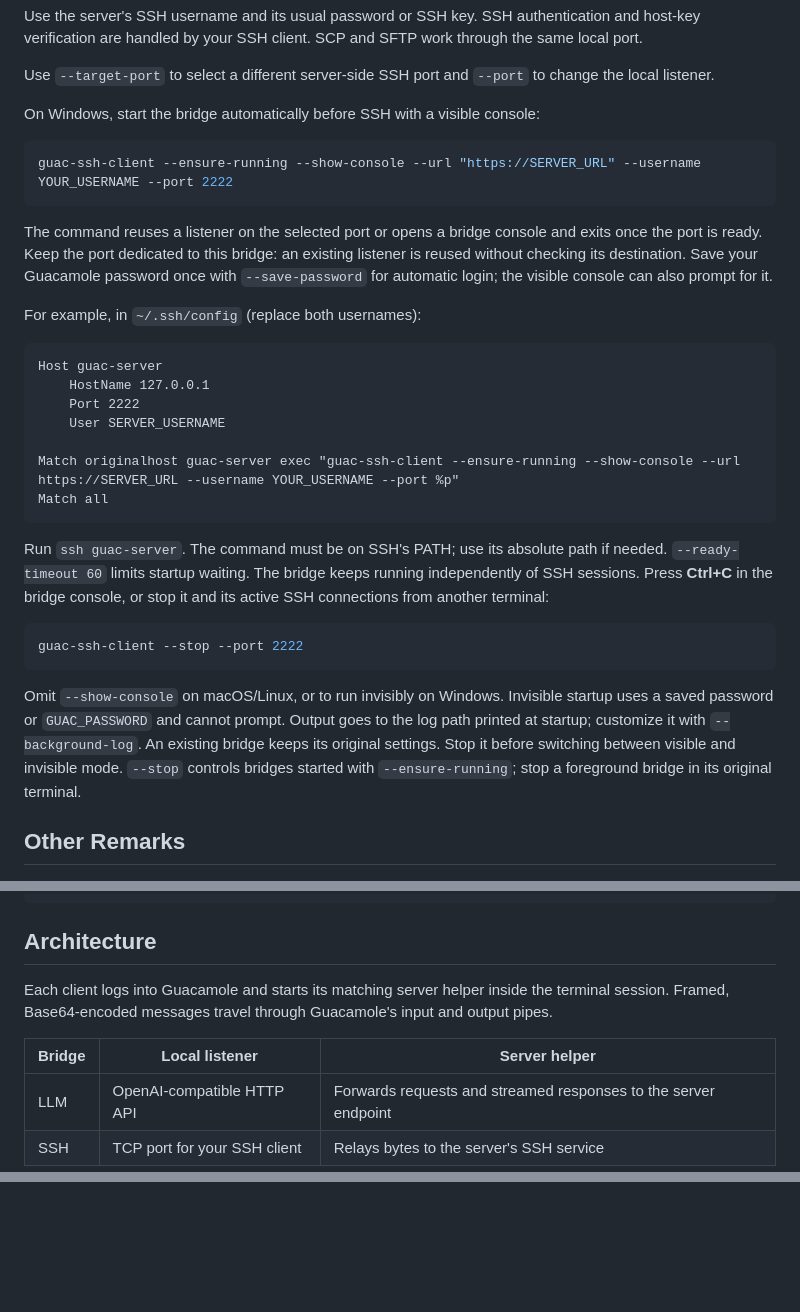
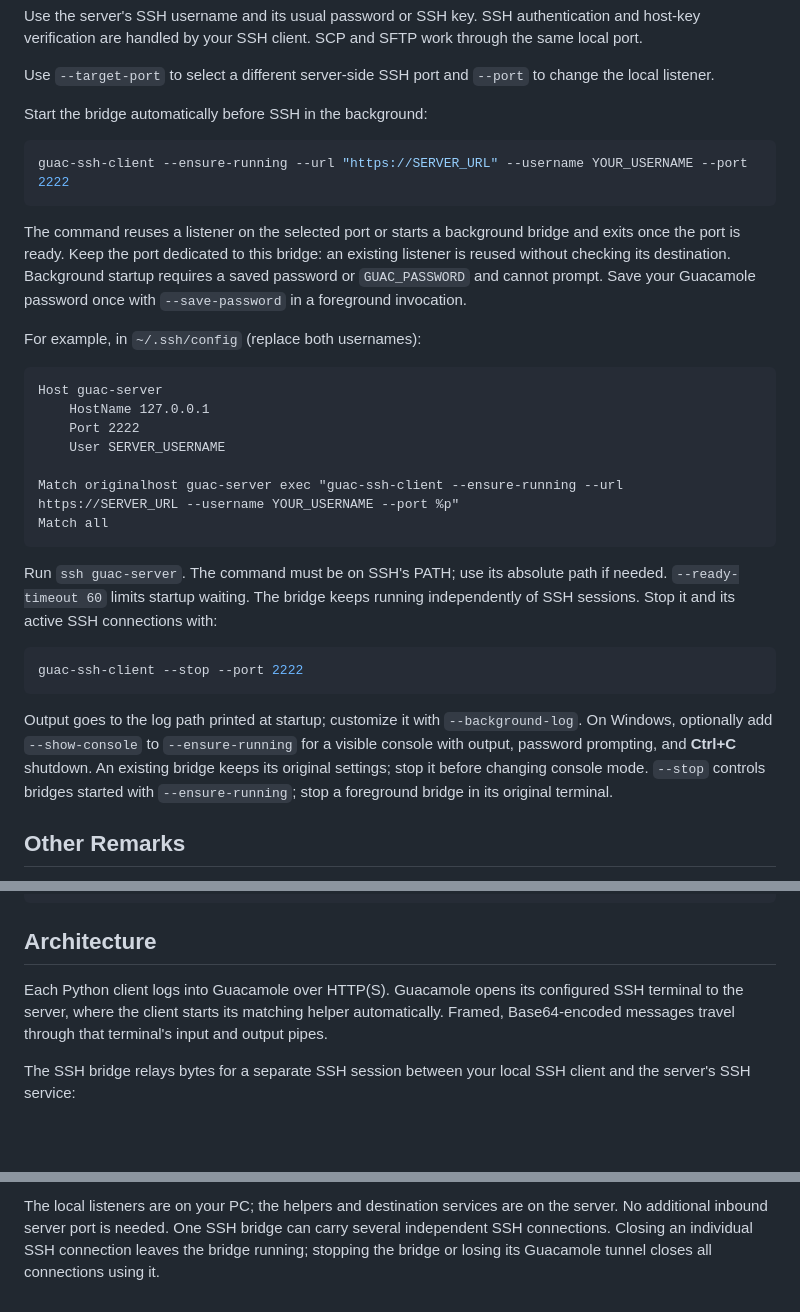
Before and after one commit to himbeles/guac-bridge, a Markdown page: README.md, 3 parts joined by grey strips. Drawn GitHub-style; blank space fills up the shorter version.

Commit message:
Default README examples to background startup and illustrate bridge architecture
Keep --show-console as an optional Windows flag. Explain the outer Guacamole terminal and inner SSH connection, HTTP forwarding for OpenAI-compatible endpoints, and shared bridge lifetime with simple flowcharts.

````diff
--- a/README.md
+++ b/README.md
@@ -84,17 +84,17 @@ SCP and SFTP work through the same local port.
 Use `--target-port` to select a different server-side SSH port and `--port`
 to change the local listener.
 
-On Windows, start the bridge automatically before SSH with a visible console:
+Start the bridge automatically before SSH in the background:
 
 ```shell
-guac-ssh-client --ensure-running --show-console --url "https://SERVER_URL" --username YOUR_USERNAME --port 2222
+guac-ssh-client --ensure-running --url "https://SERVER_URL" --username YOUR_USERNAME --port 2222
 ```
 
-The command reuses a listener on the selected port or opens a bridge console
+The command reuses a listener on the selected port or starts a background bridge
 and exits once the port is ready. Keep the port dedicated to this bridge:
-an existing listener is reused without checking its destination. Save your
-Guacamole password once with `--save-password` for automatic login; the visible
-console can also prompt for it.
+an existing listener is reused without checking its destination. Background
+startup requires a saved password or `GUAC_PASSWORD` and cannot prompt. Save your
+Guacamole password once with `--save-password` in a foreground invocation.
 
 For example, in `~/.ssh/config` (replace both usernames):
 
@@ -104,24 +104,23 @@ Host guac-server
     Port 2222
     User SERVER_USERNAME
 
-Match originalhost guac-server exec "guac-ssh-client --ensure-running --show-console --url https://SERVER_URL --username YOUR_USERNAME --port %p"
+Match originalhost guac-server exec "guac-ssh-client --ensure-running --url https://SERVER_URL --username YOUR_USERNAME --port %p"
 Match all
 ```
 
 Run `ssh guac-server`. The command must be on SSH's PATH; use its absolute path
 if needed. `--ready-timeout 60` limits startup waiting. The bridge keeps running
-independently of SSH sessions. Press **Ctrl+C** in the bridge console, or stop
-it and its active SSH connections from another terminal:
+independently of SSH sessions. Stop it and its active SSH connections with:
 
 ```shell
 guac-ssh-client --stop --port 2222
 ```
 
-Omit `--show-console` on macOS/Linux, or to run invisibly on Windows. Invisible
-startup uses a saved password or `GUAC_PASSWORD` and cannot prompt. Output goes
-to the log path printed at startup; customize it with `--background-log`.
-An existing bridge keeps its original settings. Stop it before switching
-between visible and invisible mode. `--stop` controls bridges started with
+Output goes to the log path printed at startup; customize it with
+`--background-log`. On Windows, optionally add `--show-console` to
+`--ensure-running` for a visible console with output, password prompting, and
+**Ctrl+C** shutdown. An existing bridge keeps its original settings; stop it
+before changing console mode. `--stop` controls bridges started with
 `--ensure-running`; stop a foreground bridge in its original terminal.
 
 ## Other Remarks
@@ -142,12 +141,11 @@ uv run python -m unittest discover -s tests -v
 
 ## Architecture
 
-Each client logs into Guacamole and starts its matching server helper inside
-the terminal session. Framed, Base64-encoded messages travel through Guacamole's
-input and output pipes.
+Each Python client logs into Guacamole over HTTP(S). Guacamole opens its
+configured SSH terminal to the server, where the client starts its matching
+helper automatically. Framed, Base64-encoded messages travel through that
+terminal's input and output pipes.
 
-| Bridge | Local listener | Server helper |
-| --- | --- | --- |
-| LLM | OpenAI-compatible HTTP API | Forwards requests and streamed responses to the server endpoint |
-| SSH | TCP port for your SSH client | Relays bytes to the server's SSH service |
+The SSH bridge relays bytes for a separate SSH session between your local SSH
+client and the server's SSH service:
 
@@ -156,0 +170,5 @@ flow control bounds buffering; disconnecting Guacamole closes active connections
+The local listeners are on your PC; the helpers and destination services are
+on the server. No additional inbound server port is needed. One SSH bridge can
+carry several independent SSH connections. Closing an individual SSH connection
+leaves the bridge running; stopping the bridge or losing its Guacamole tunnel
+closes all connections using it.
````
Also changed, not shown: other parts of README.md (+18 -3 lines).
